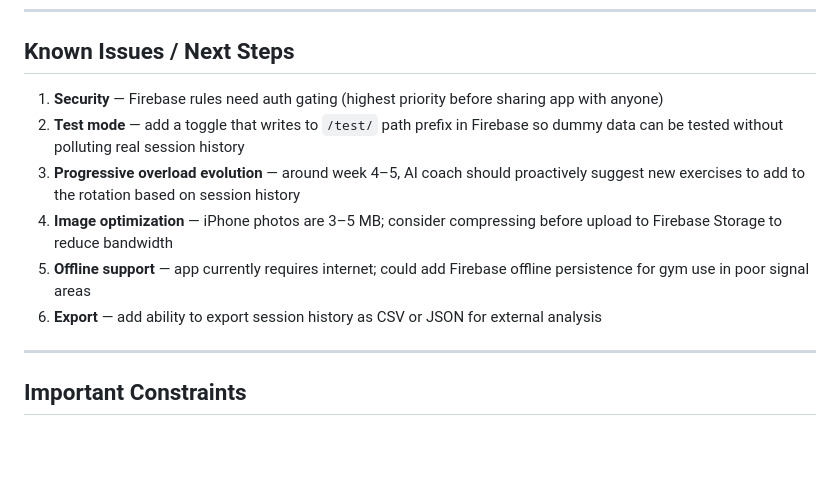
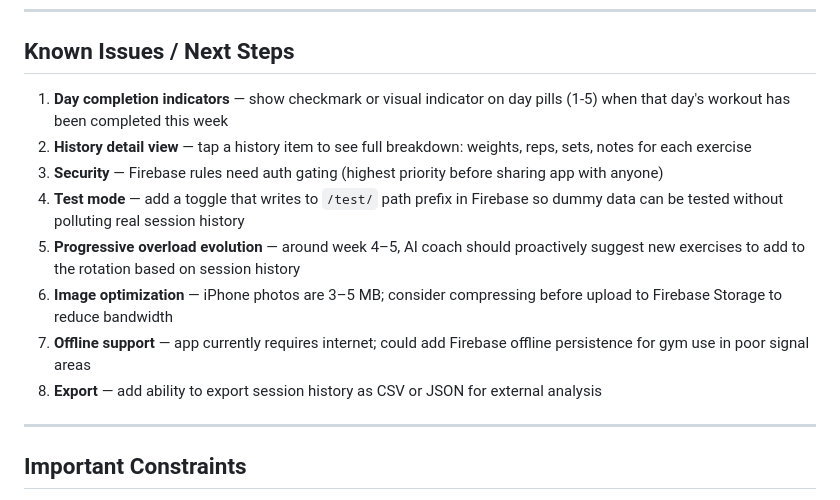
Before and after one commit to jgarr16/ironlog, a Markdown page: ironlog_handoff_for_claudecode.md, the part around the change. Rendered like a GitHub page; blank space fills up the shorter version.

Commit message:
add planned features to roadmap
- Day completion indicators on day pills
- History detail view for reviewing past workouts

Co-Authored-By: Claude Opus 4.5 <noreply@anthropic.com>

```diff
--- a/ironlog_handoff_for_claudecode.md
+++ b/ironlog_handoff_for_claudecode.md
@@ -224,12 +224,14 @@ Bottom navigation: Home · History · Coach · Settings (hidden during active wo
 ---
 
 ## Known Issues / Next Steps
-1. **Security** — Firebase rules need auth gating (highest priority before sharing app with anyone)
-2. **Test mode** — add a toggle that writes to `/test/` path prefix in Firebase so dummy data can be tested without polluting real session history
-3. **Progressive overload evolution** — around week 4–5, AI coach should proactively suggest new exercises to add to the rotation based on session history
-4. **Image optimization** — iPhone photos are 3–5 MB; consider compressing before upload to Firebase Storage to reduce bandwidth
-5. **Offline support** — app currently requires internet; could add Firebase offline persistence for gym use in poor signal areas
-6. **Export** — add ability to export session history as CSV or JSON for external analysis
+1. **Day completion indicators** — show checkmark or visual indicator on day pills (1-5) when that day's workout has been completed this week
+2. **History detail view** — tap a history item to see full breakdown: weights, reps, sets, notes for each exercise
+3. **Security** — Firebase rules need auth gating (highest priority before sharing app with anyone)
+4. **Test mode** — add a toggle that writes to `/test/` path prefix in Firebase so dummy data can be tested without polluting real session history
+5. **Progressive overload evolution** — around week 4–5, AI coach should proactively suggest new exercises to add to the rotation based on session history
+6. **Image optimization** — iPhone photos are 3–5 MB; consider compressing before upload to Firebase Storage to reduce bandwidth
+7. **Offline support** — app currently requires internet; could add Firebase offline persistence for gym use in poor signal areas
+8. **Export** — add ability to export session history as CSV or JSON for external analysis
 
 ---
 
```
